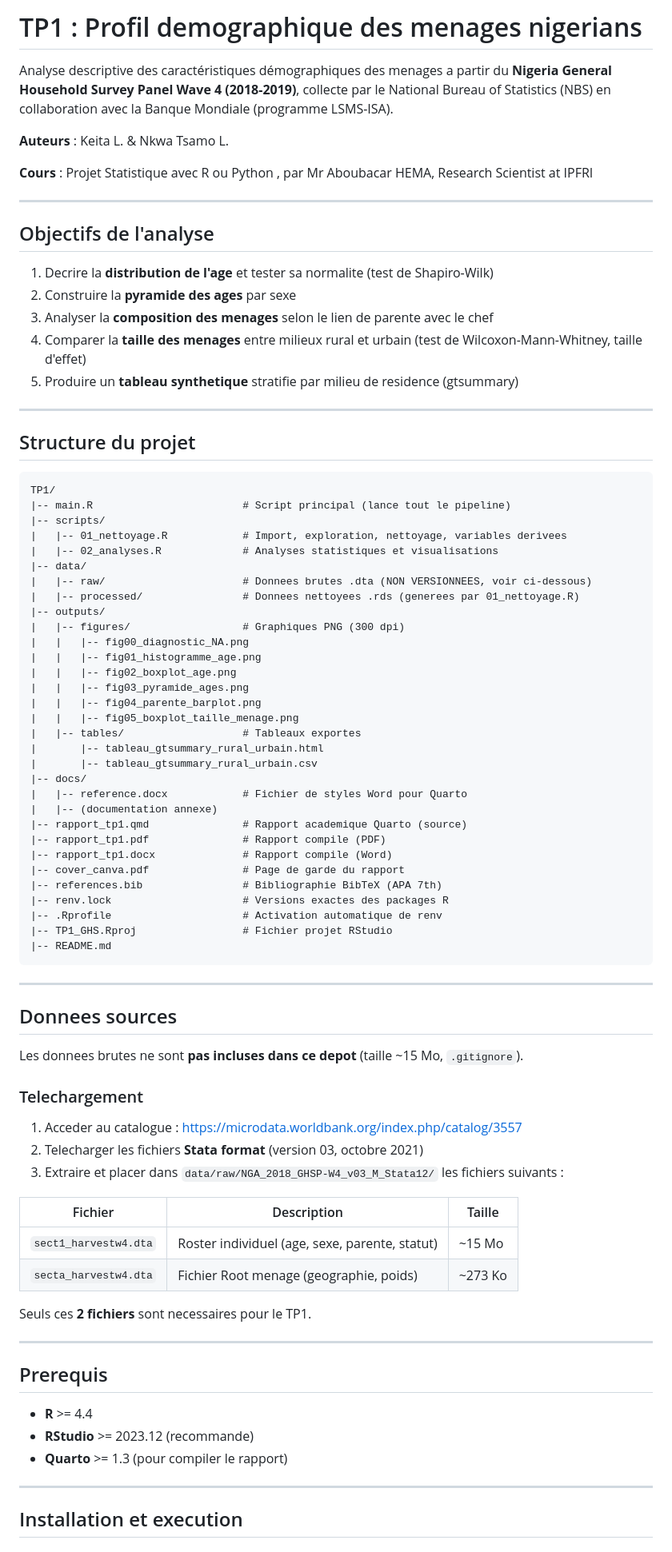
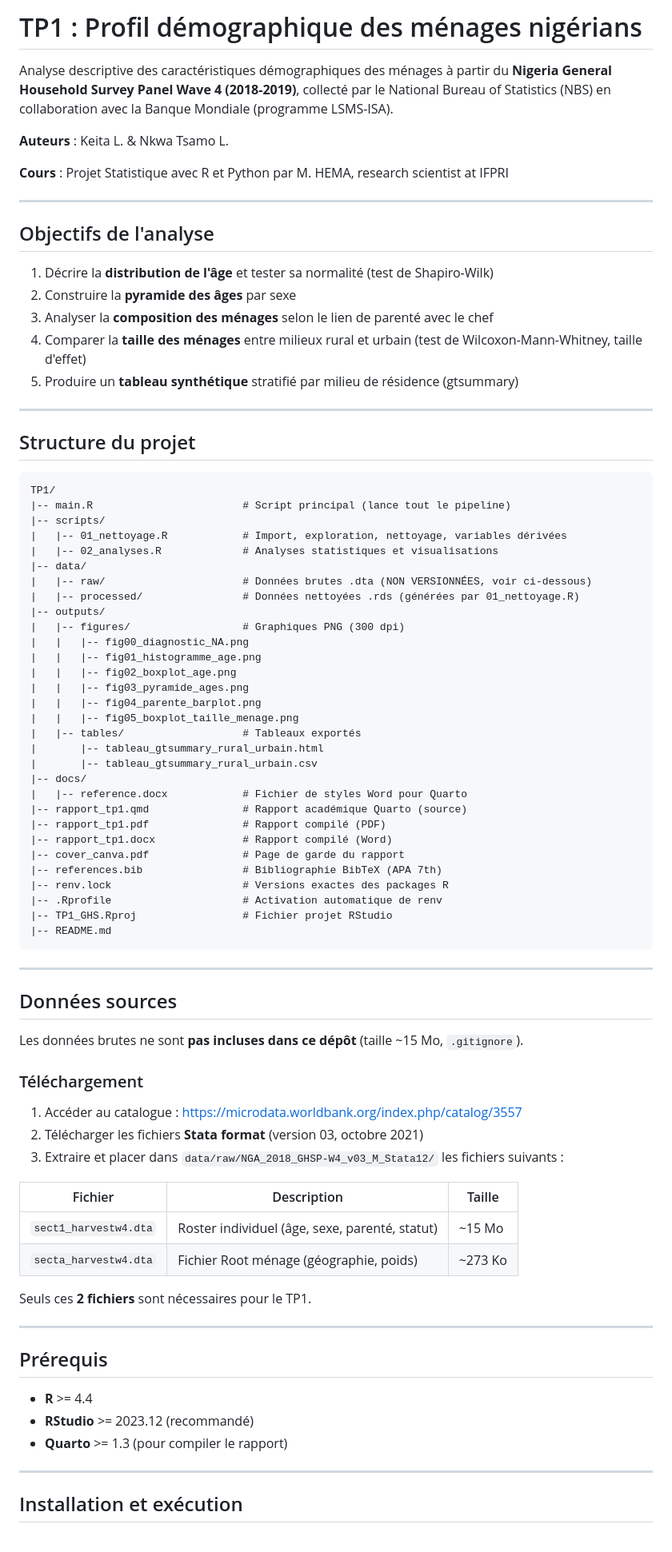
Before and after one commit to Abson-dev/Projet-Statistique-sur-R-et-Python-2025-2026, a Markdown page: TP 1/TP1_GROUPE16_LESLYE_NKWA_KEITA_LANCINA/README.md, the part around one of its changes. Shown at 80% size. GitHub-like rendering.

Commit message:
Ajout nouvelles versions des README TP1, TP2, TP3

```diff
--- a/TP 1/TP1_GROUPE16_LESLYE_NKWA_KEITA_LANCINA/README.md
+++ b/TP 1/TP1_GROUPE16_LESLYE_NKWA_KEITA_LANCINA/README.md
@@ -1,20 +1,20 @@
-# TP1 : Profil demographique des menages nigerians
+# TP1 :  Profil démographique des ménages nigérians
 
-Analyse descriptive des caractéristiques démographiques des menages a partir du **Nigeria General Household Survey Panel Wave 4 (2018-2019)**, collecte par le National Bureau of Statistics (NBS) en collaboration avec la Banque Mondiale (programme LSMS-ISA).
+Analyse descriptive des caractéristiques démographiques des ménages à partir du **Nigeria General Household Survey Panel Wave 4 (2018-2019)**, collecté par le National Bureau of Statistics (NBS) en collaboration avec la Banque Mondiale (programme LSMS-ISA).
 
 **Auteurs** : Keita L. & Nkwa Tsamo L.
 
-**Cours** : Projet Statistique avec R ou Python , par Mr Aboubacar HEMA, Research Scientist at IPFRI
+**Cours** : Projet Statistique avec R et Python par M. HEMA, research scientist at IFPRI
 
 ---
 
 ## Objectifs de l'analyse
 
-1. Decrire la **distribution de l'age** et tester sa normalite (test de Shapiro-Wilk)
-2. Construire la **pyramide des ages** par sexe
-3. Analyser la **composition des menages** selon le lien de parente avec le chef
-4. Comparer la **taille des menages** entre milieux rural et urbain (test de Wilcoxon-Mann-Whitney, taille d'effet)
-5. Produire un **tableau synthetique** stratifie par milieu de residence (gtsummary)
+1. Décrire la **distribution de l'âge** et tester sa normalité (test de Shapiro-Wilk)
+2. Construire la **pyramide des âges** par sexe
+3. Analyser la **composition des ménages** selon le lien de parenté avec le chef
+4. Comparer la **taille des ménages** entre milieux rural et urbain (test de Wilcoxon-Mann-Whitney, taille d'effet)
+5. Produire un **tableau synthétique** stratifié par milieu de résidence (gtsummary)
 
 ---
 
@@ -24,11 +24,11 @@ Analyse descriptive des caractéristiques démographiques des menages a partir d
 TP1/
 |-- main.R                        # Script principal (lance tout le pipeline)
 |-- scripts/
-|   |-- 01_nettoyage.R            # Import, exploration, nettoyage, variables derivees
+|   |-- 01_nettoyage.R            # Import, exploration, nettoyage, variables dérivées
 |   |-- 02_analyses.R             # Analyses statistiques et visualisations
 |-- data/
-|   |-- raw/                      # Donnees brutes .dta (NON VERSIONNEES, voir ci-dessous)
-|   |-- processed/                # Donnees nettoyees .rds (generees par 01_nettoyage.R)
+|   |-- raw/                      # Données brutes .dta (NON VERSIONNÉES, voir ci-dessous)
+|   |-- processed/                # Données nettoyées .rds (générées par 01_nettoyage.R)
 |-- outputs/
 |   |-- figures/                  # Graphiques PNG (300 dpi)
 |   |   |-- fig00_diagnostic_NA.png
@@ -37,15 +37,14 @@ TP1/
 |   |   |-- fig03_pyramide_ages.png
 |   |   |-- fig04_parente_barplot.png
 |   |   |-- fig05_boxplot_taille_menage.png
-|   |-- tables/                   # Tableaux exportes
+|   |-- tables/                   # Tableaux exportés
 |       |-- tableau_gtsummary_rural_urbain.html
 |       |-- tableau_gtsummary_rural_urbain.csv
 |-- docs/
 |   |-- reference.docx            # Fichier de styles Word pour Quarto
-|   |-- (documentation annexe)
-|-- rapport_tp1.qmd               # Rapport academique Quarto (source)
-|-- rapport_tp1.pdf               # Rapport compile (PDF)
-|-- rapport_tp1.docx              # Rapport compile (Word)
+|-- rapport_tp1.qmd               # Rapport académique Quarto (source)
+|-- rapport_tp1.pdf               # Rapport compilé (PDF)
+|-- rapport_tp1.docx              # Rapport compilé (Word)
 |-- cover_canva.pdf               # Page de garde du rapport
 |-- references.bib                # Bibliographie BibTeX (APA 7th)
 |-- renv.lock                     # Versions exactes des packages R
@@ -56,32 +55,32 @@ TP1/
 
 ---
 
-## Donnees sources
+## Données sources
 
-Les donnees brutes ne sont **pas incluses dans ce depot** (taille ~15 Mo, `.gitignore`).
+Les données brutes ne sont **pas incluses dans ce dépôt** (taille ~15 Mo, `.gitignore`).
 
-### Telechargement
+### Téléchargement
 
-1. Acceder au catalogue : <https://microdata.worldbank.org/index.php/catalog/3557>
-2. Telecharger les fichiers **Stata format** (version 03, octobre 2021)
+1. Accéder au catalogue : <https://microdata.worldbank.org/index.php/catalog/3557>
+2. Télécharger les fichiers **Stata format** (version 03, octobre 2021)
 3. Extraire et placer dans `data/raw/NGA_2018_GHSP-W4_v03_M_Stata12/` les fichiers suivants :
 
-| Fichier                  | Description                                   | Taille |
-|--------------------------|-----------------------------------------------|--------|
-| `sect1_harvestw4.dta`    | Roster individuel (age, sexe, parente, statut)| ~15 Mo |
-| `secta_harvestw4.dta`    | Fichier Root menage (geographie, poids)       | ~273 Ko|
+| Fichier                  | Description                                    | Taille  |
+|--------------------------|------------------------------------------------|---------|
+| `sect1_harvestw4.dta`    | Roster individuel (âge, sexe, parenté, statut) | ~15 Mo  |
+| `secta_harvestw4.dta`    | Fichier Root ménage (géographie, poids)        | ~273 Ko |
 
-Seuls ces **2 fichiers** sont necessaires pour le TP1.
+Seuls ces **2 fichiers** sont nécessaires pour le TP1.
 
 ---
 
-## Prerequis
+## Prérequis
 
 - **R** >= 4.4
-- **RStudio** >= 2023.12 (recommande)
+- **RStudio** >= 2023.12 (recommandé)
 - **Quarto** >= 1.3 (pour compiler le rapport)
 
 ---
 
-## Installation et execution
+## Installation et exécution
 
```
Also changed, not shown: other parts of TP 1/TP1_GROUPE16_LESLYE_NKWA_KEITA_LANCINA/README.md (+74 -69 lines), TP 2/TP2_GROUPE16_LESLYE_NKWA_KEITA_LANCINA/README.md (added, +237 -0 lines), TP 3/TP3_GROUPE16_LESLYE_NKWA_KEITA_LANCINA/README.md (added, +243 -0 lines).
